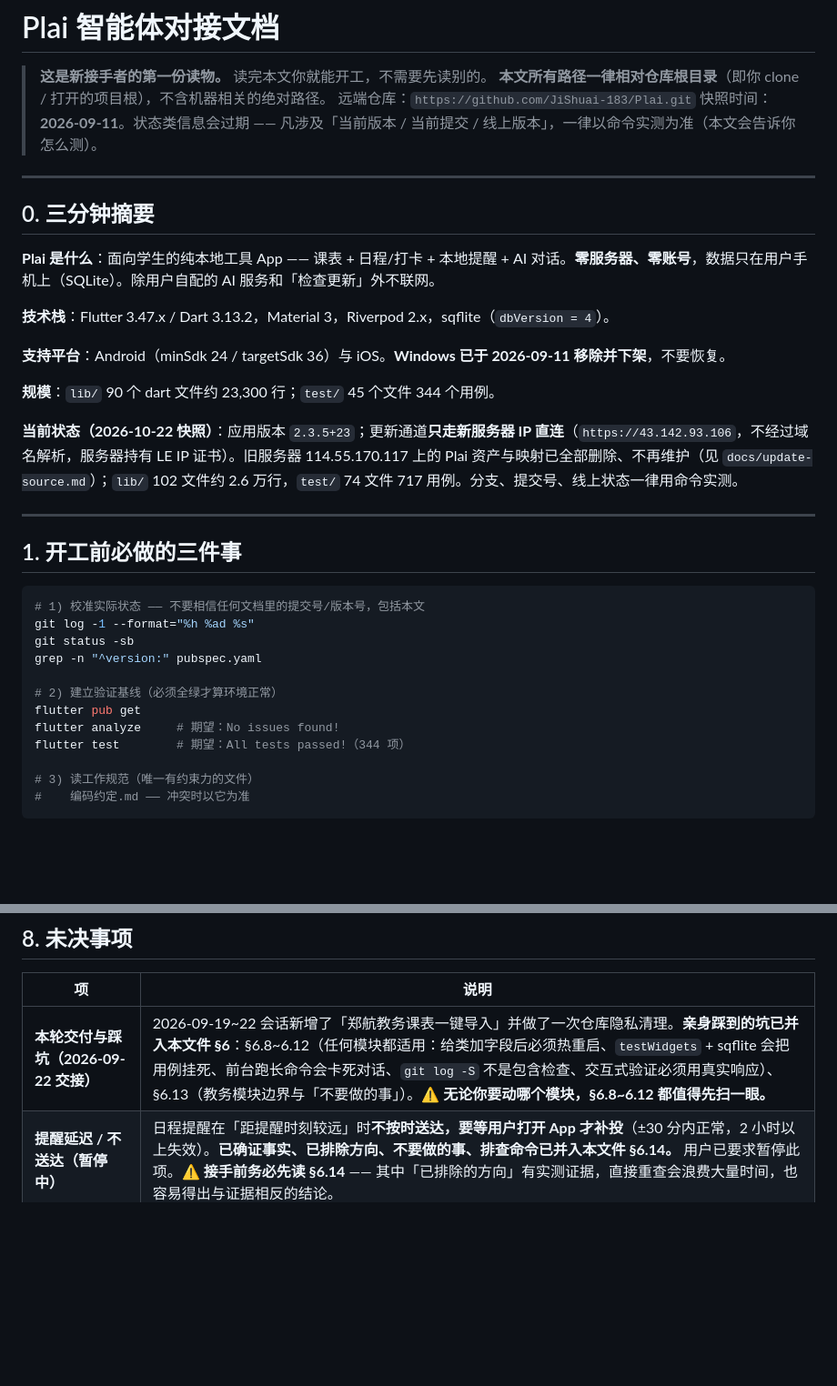
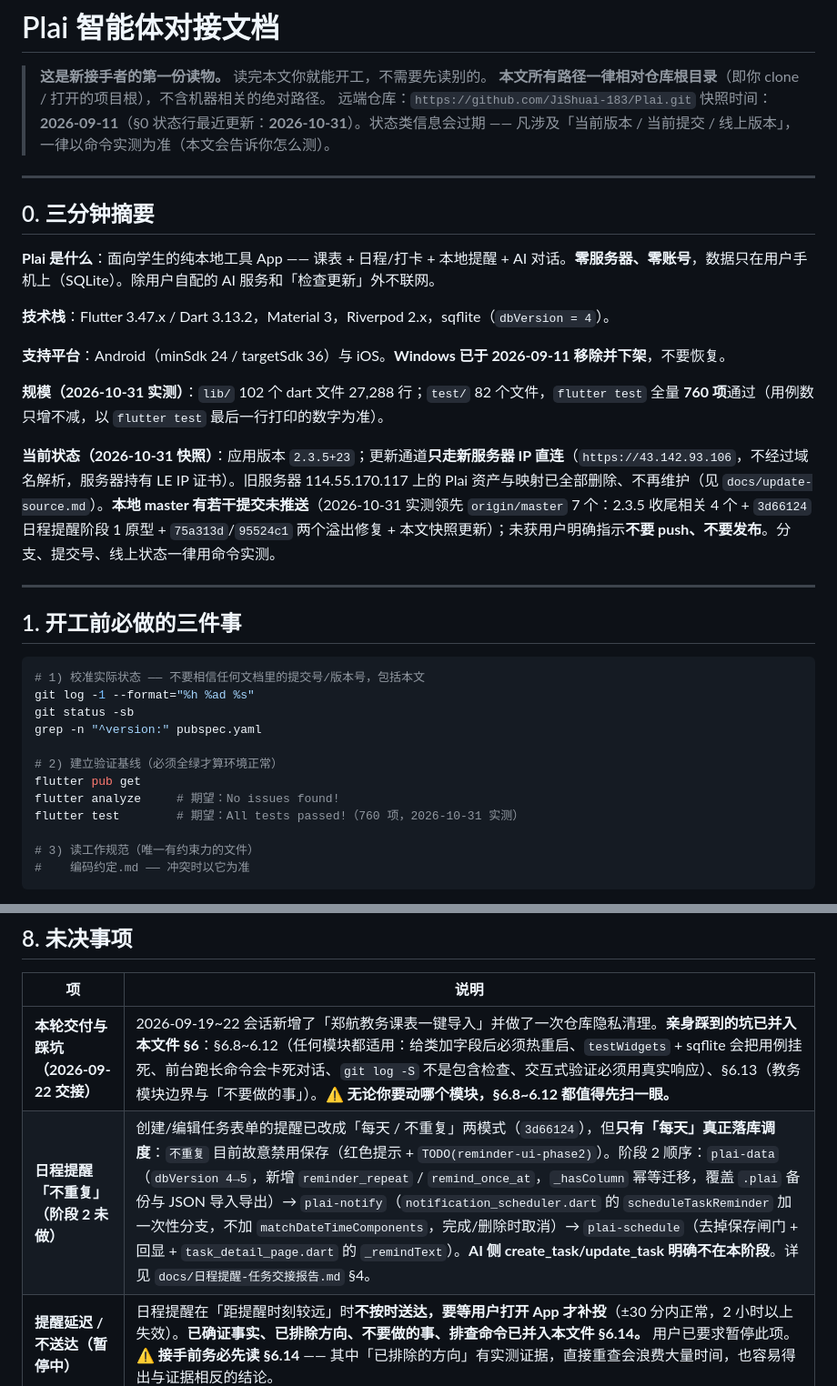
Before and after one commit to JiShuai-183/Plai, a Markdown page: docs/AGENT_ONBOARDING.md, 2 parts joined by grey strips. Shown at 91% size. GitHub-like rendering; blank space fills up the shorter version.

```diff
--- a/docs/AGENT_ONBOARDING.md
+++ b/docs/AGENT_ONBOARDING.md
@@ -3,7 +3,7 @@
 > **这是新接手者的第一份读物。** 读完本文你就能开工，不需要先读别的。
 > **本文所有路径一律相对仓库根目录**（即你 clone / 打开的项目根），不含机器相关的绝对路径。
 > 远端仓库：`https://github.com/JiShuai-183/Plai.git`
-> 快照时间：**2026-09-11**。状态类信息会过期 —— 凡涉及「当前版本 / 当前提交 / 线上版本」，一律以命令实测为准（本文会告诉你怎么测）。
+> 快照时间：**2026-09-11**（§0 状态行最近更新：**2026-10-31**）。状态类信息会过期 —— 凡涉及「当前版本 / 当前提交 / 线上版本」，一律以命令实测为准（本文会告诉你怎么测）。
 
 ---
 
@@ -15,9 +15,9 @@
 
 **支持平台**：Android（minSdk 24 / targetSdk 36）与 iOS。**Windows 已于 2026-09-11 移除并下架**，不要恢复。
 
-**规模**：`lib/` 90 个 dart 文件约 23,300 行；`test/` 45 个文件 344 个用例。
+**规模（2026-10-31 实测）**：`lib/` 102 个 dart 文件 27,288 行；`test/` 82 个文件，`flutter test` 全量 **760 项**通过（用例数只增不减，以 `flutter test` 最后一行打印的数字为准）。
 
-**当前状态（2026-10-22 快照）**：应用版本 `2.3.5+23`；更新通道**只走新服务器 IP 直连**（`https://43.142.93.106`，不经过域名解析，服务器持有 LE IP 证书）。旧服务器 114.55.170.117 上的 Plai 资产与映射已全部删除、不再维护（见 `docs/update-source.md`）；`lib/` 102 文件约 2.6 万行，`test/` 74 文件 717 用例。分支、提交号、线上状态一律用命令实测。
+**当前状态（2026-10-31 快照）**：应用版本 `2.3.5+23`；更新通道**只走新服务器 IP 直连**（`https://43.142.93.106`，不经过域名解析，服务器持有 LE IP 证书）。旧服务器 114.55.170.117 上的 Plai 资产与映射已全部删除、不再维护（见 `docs/update-source.md`）。**本地 master 有若干提交未推送**（2026-10-31 实测领先 `origin/master` 7 个：2.3.5 收尾相关 4 个 + `3d66124` 日程提醒阶段 1 原型 + `75a313d`/`95524c1` 两个溢出修复 + 本文快照更新）；未获用户明确指示**不要 push、不要发布**。分支、提交号、线上状态一律用命令实测。
 
 ---
 
@@ -32,7 +32,7 @@ grep -n "^version:" pubspec.yaml
 # 2) 建立验证基线（必须全绿才算环境正常）
 flutter pub get
 flutter analyze     # 期望：No issues found!
-flutter test        # 期望：All tests passed!（344 项）
+flutter test        # 期望：All tests passed!（760 项，2026-10-31 实测）
 
 # 3) 读工作规范（唯一有约束力的文件）
 #    编码约定.md —— 冲突时以它为准
@@ -346,6 +383,7 @@ git show <删除提交>^:docs/提醒送达问题交接报告.md          # 取
 | 项 | 说明 |
 |---|---|
 | **本轮交付与踩坑（2026-09-22 交接）** | 2026-09-19~22 会话新增了「郑航教务课表一键导入」并做了一次仓库隐私清理。**亲身踩到的坑已并入本文件 §6**：§6.8~6.12（任何模块都适用：给类加字段后必须热重启、`testWidgets` + sqflite 会把用例挂死、前台跑长命令会卡死对话、`git log -S` 不是包含检查、交互式验证必须用真实响应）、§6.13（教务模块边界与「不要做的事」）。⚠️ **无论你要动哪个模块，§6.8~6.12 都值得先扫一眼。** |
+| **日程提醒「不重复」（阶段 2 未做）** | 创建/编辑任务表单的提醒已改成「每天 / 不重复」两模式（`3d66124`），但**只有「每天」真正落库调度**：`不重复` 目前故意禁用保存（红色提示 + `TODO(reminder-ui-phase2)`）。阶段 2 顺序：`plai-data`（`dbVersion 4→5`，新增 `reminder_repeat` / `remind_once_at`，`_hasColumn` 幂等迁移，覆盖 `.plai` 备份与 JSON 导入导出）→ `plai-notify`（`notification_scheduler.dart` 的 `scheduleTaskReminder` 加一次性分支，不加 `matchDateTimeComponents`，完成/删除时取消）→ `plai-schedule`（去掉保存闸门 + 回显 + `task_detail_page.dart` 的 `_remindText`）。**AI 侧 create_task/update_task 明确不在本阶段**。详见 `docs/日程提醒-任务交接报告.md` §4。 |
 | **提醒延迟 / 不送达（暂停中）** | 日程提醒在「距提醒时刻较远」时**不按时送达，要等用户打开 App 才补投**（±30 分内正常，2 小时以上失效）。**已确证事实、已排除方向、不要做的事、排查命令已并入本文件 §6.14。** 用户已要求暂停此项。⚠️ **接手前务必先读 §6.14** —— 其中「已排除的方向」有实测证据，直接重查会浪费大量时间，也容易得出与证据相反的结论。 |
 | **正式 keystore 迁移** | 用户已确认加入待办。一次性动作，**越晚做要重装的人越多**（每个 debug 签名版本都在增加未来的重装人数）。完整 runbook 见 `docs/PROJECT_HANDOFF.md`「签名现状与未来迁移」。密钥务必长期保管：丢失 = 永久无法升级，只能换 applicationId 重发。 |
 | 历史分支 | **已无残留分支**（2026-09-22 实测 `git branch -a` 只有 `master` 与 `origin/master`）。此前记的 `feature/windows-ui-shell` / `feature/windows-desktop` 均已不存在。仅剩归档 tag `archive/windows-sqlite-ffi`（`fix/windows-sqlite-ffi` 于 2026-09-12 删除时的归档，可用 `git show archive/windows-sqlite-ffi` 查阅）。 |
```
Also changed, not shown: other parts of docs/AGENT_ONBOARDING.md (+37 -0 lines).
